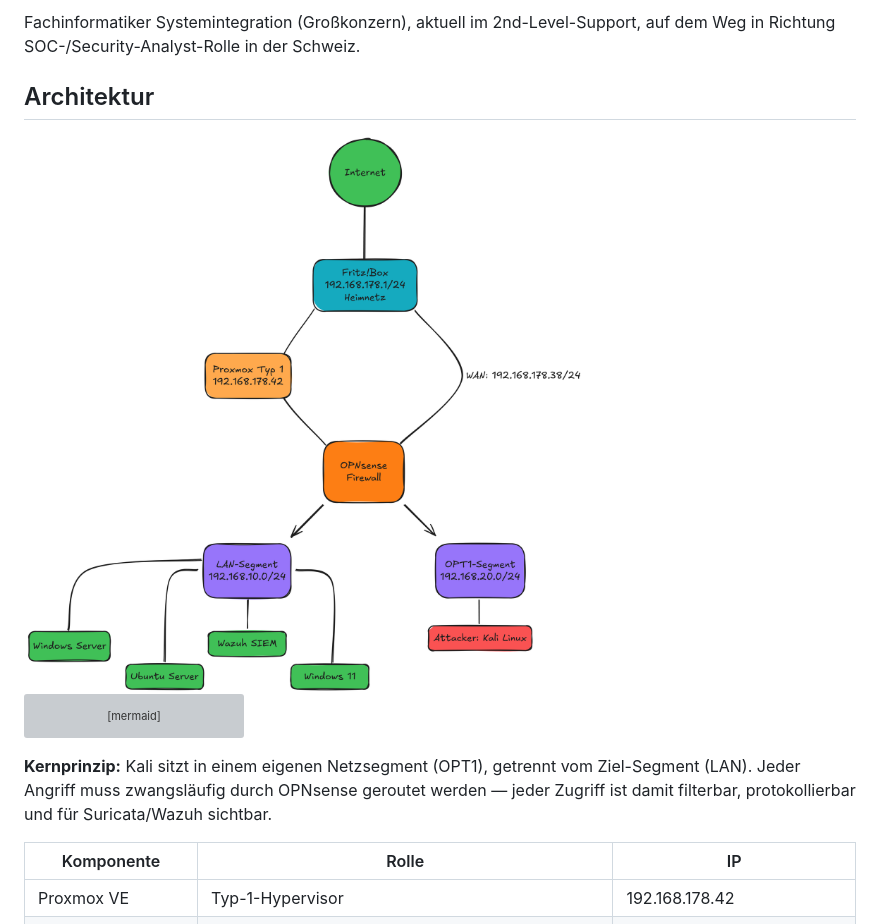
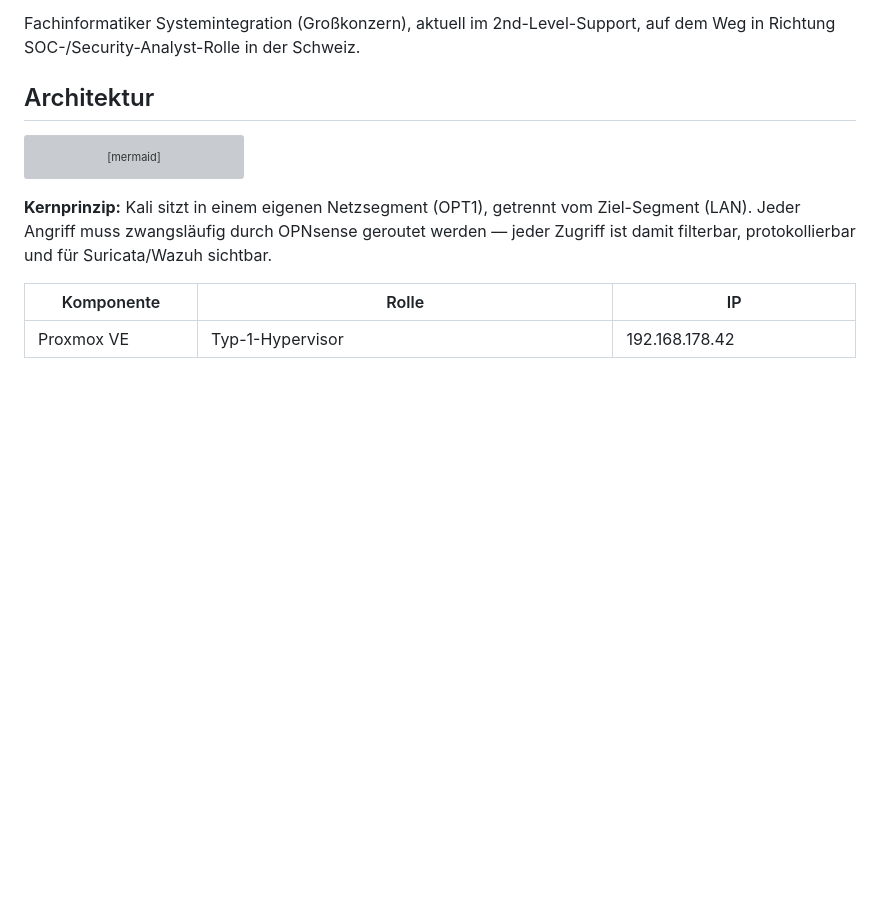
Before and after one commit to Lukasloewe-cell/it-security-homelab, a Markdown page: README.md, the part around the change. Rendered like a GitHub page; blank space fills up the shorter version; grey boxes are pictures that could not be loaded.

````diff
--- a/README.md
+++ b/README.md
@@ -35,8 +35,6 @@ Fachinformatiker Systemintegration (Großkonzern), aktuell im 2nd-Level-Support,
 Richtung SOC-/Security-Analyst-Rolle in der Schweiz.
 
 ## Architektur
-
-<img src="Aufbau.png" alt="Netzwerk-Architektur" width="720">
 
 ```mermaid
 flowchart LR
````
